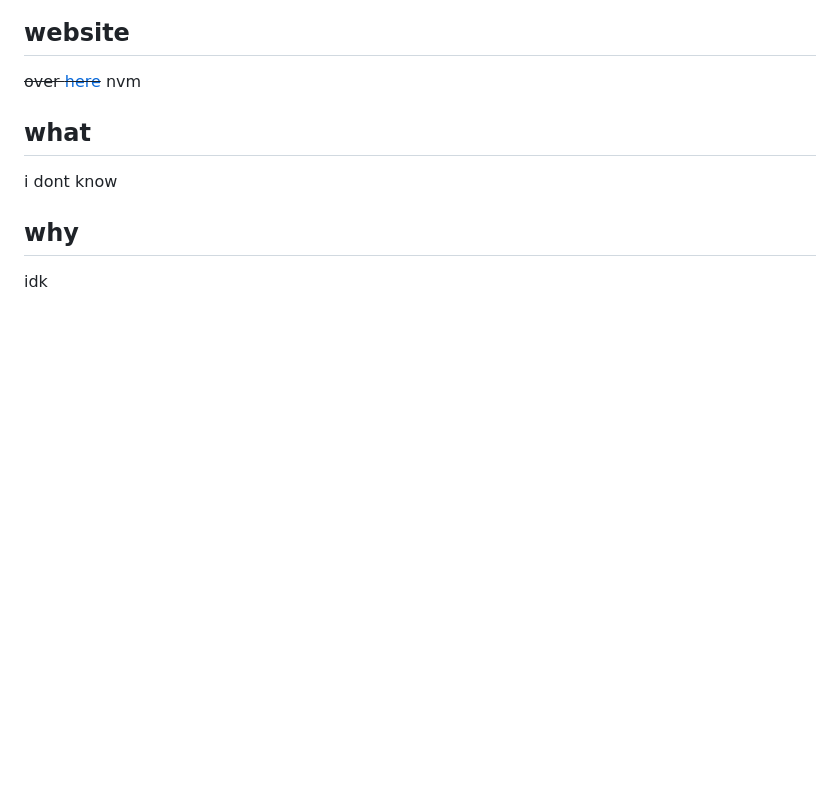
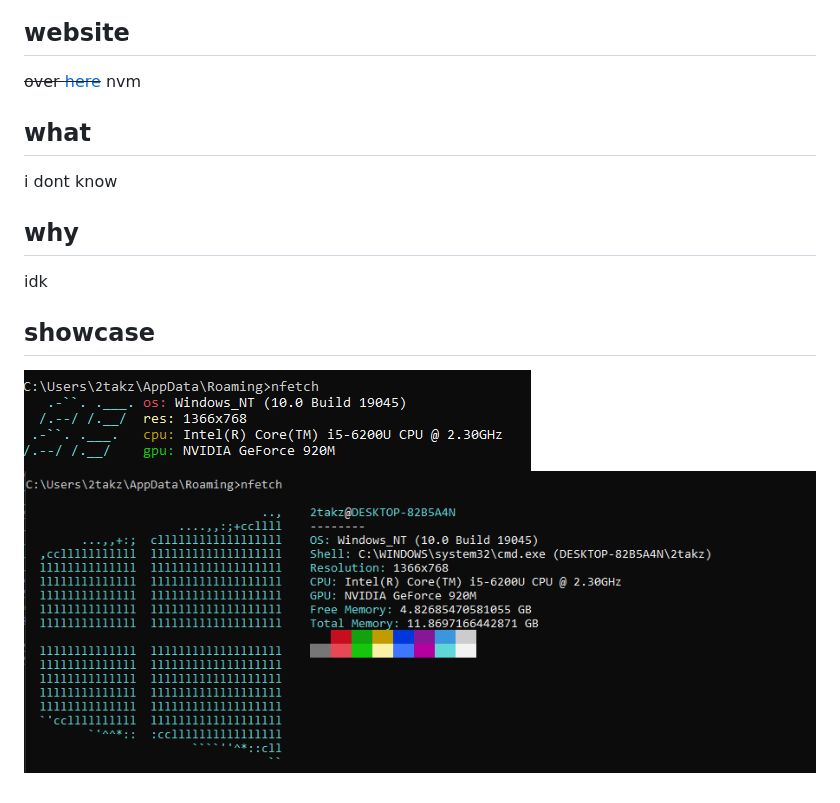
Before and after one commit to GDPlayer/nfetch, a Markdown page: readme.md, the part around the change. GitHub-like rendering; pictures changed too: showcase.png (added), showcase2.png (added); blank space fills up the shorter version.

Commit message:
add showcase images

```diff
--- a/readme.md
+++ b/readme.md
@@ -19,3 +19,7 @@ i dont know
 ## why
 
 idk
+
+## showcase
+![](showcase.png)
+![](showcase2.png)
```
Also changed, not shown: 1 other file.
